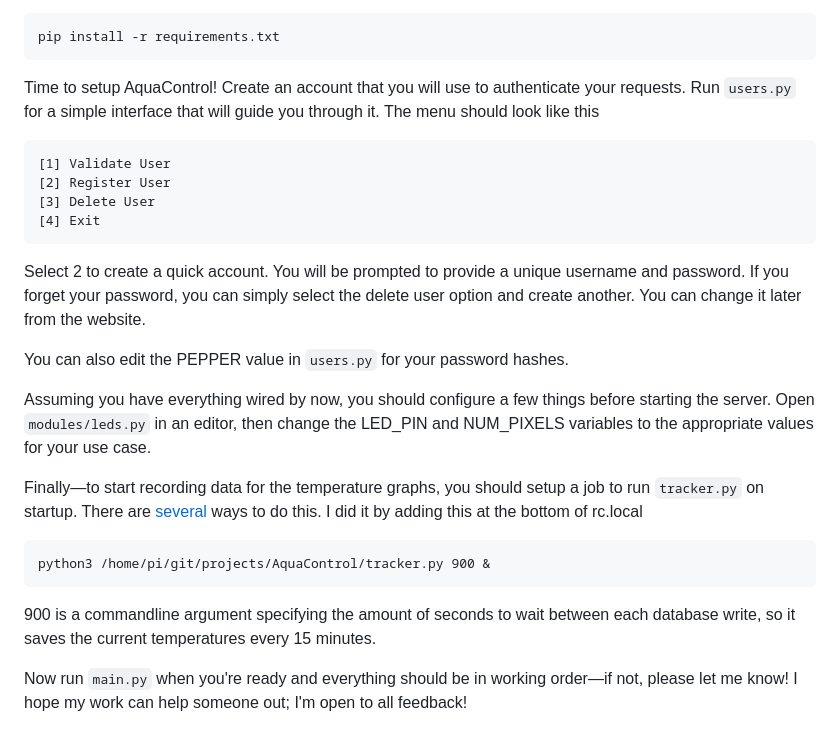
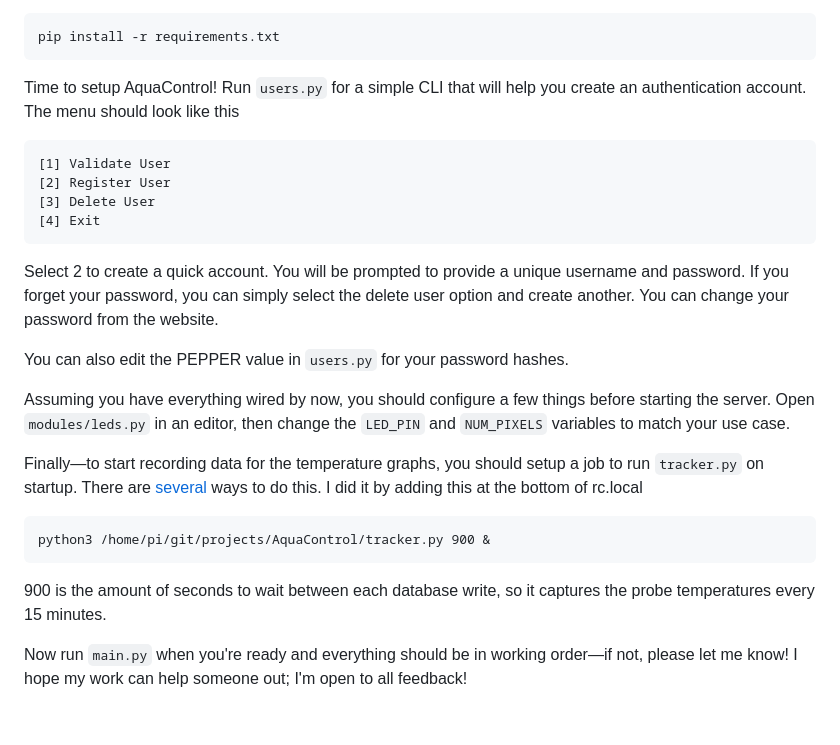
Before and after one commit to Tearrex/AquaControl, a Markdown page: README.md, the part around one of its changes. Drawn GitHub-style.

````diff
--- a/README.md
+++ b/README.md
@@ -40,7 +39,7 @@ now install the prerequisites
 ```
 pip install -r requirements.txt
 ```
-Time to setup AquaControl! Create an account that you will use to authenticate your requests. Run `users.py` for a simple interface that will guide you through it.
+Time to setup AquaControl! Run `users.py` for a simple CLI that will help you create an authentication account.
 The menu should look like this
 ```
 [1] Validate User
@@ -48,16 +47,16 @@ The menu should look like this
 [3] Delete User
 [4] Exit
 ```
-Select 2 to create a quick account. You will be prompted to provide a unique username and password. If you forget your password, you can simply select the delete user option and create another. You can change it later from the website.
+Select 2 to create a quick account. You will be prompted to provide a unique username and password. If you forget your password, you can simply select the delete user option and create another. You can change your password from the website.
 
 You can also edit the PEPPER value in `users.py` for your password hashes.
 
-Assuming you have everything wired by now, you should configure a few things before starting the server. Open `modules/leds.py` in an editor, then change the LED_PIN and NUM_PIXELS variables to the appropriate values for your use case.
+Assuming you have everything wired by now, you should configure a few things before starting the server. Open `modules/leds.py` in an editor, then change the `LED_PIN` and `NUM_PIXELS` variables to match your use case.
 
 Finally—to start recording data for the temperature graphs, you should setup a job to run `tracker.py` on startup. There are [several](https://www.itechfy.com/tech/auto-run-python-program-on-raspberry-pi-startup/) ways to do this. I did it by adding this at the bottom of rc.local
 ```
 python3 /home/pi/git/projects/AquaControl/tracker.py 900 &
 ```
-900 is a commandline argument specifying the amount of seconds to wait between each database write, so it saves the current temperatures every 15 minutes.
+900 is the amount of seconds to wait between each database write, so it captures the probe temperatures every 15 minutes.
 
 Now run `main.py` when you're ready and everything should be in working order—if not, please let me know! I hope my work can help someone out; I'm open to all feedback!
````
Also changed, not shown: other parts of README.md (+13 -14 lines).
